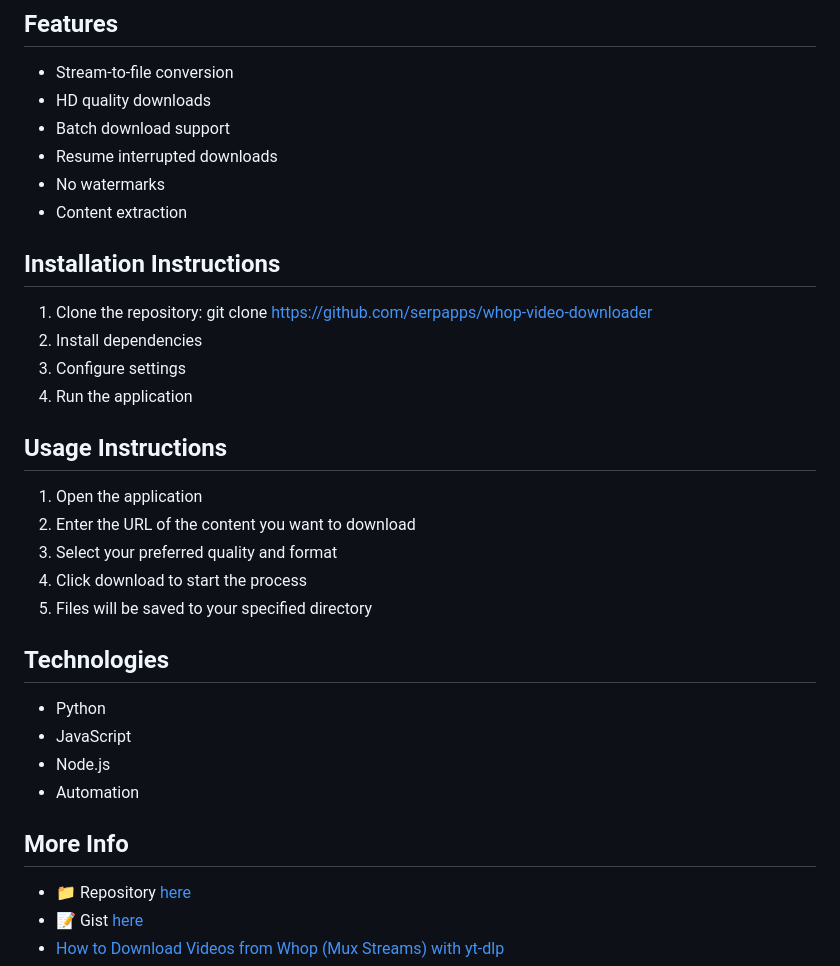
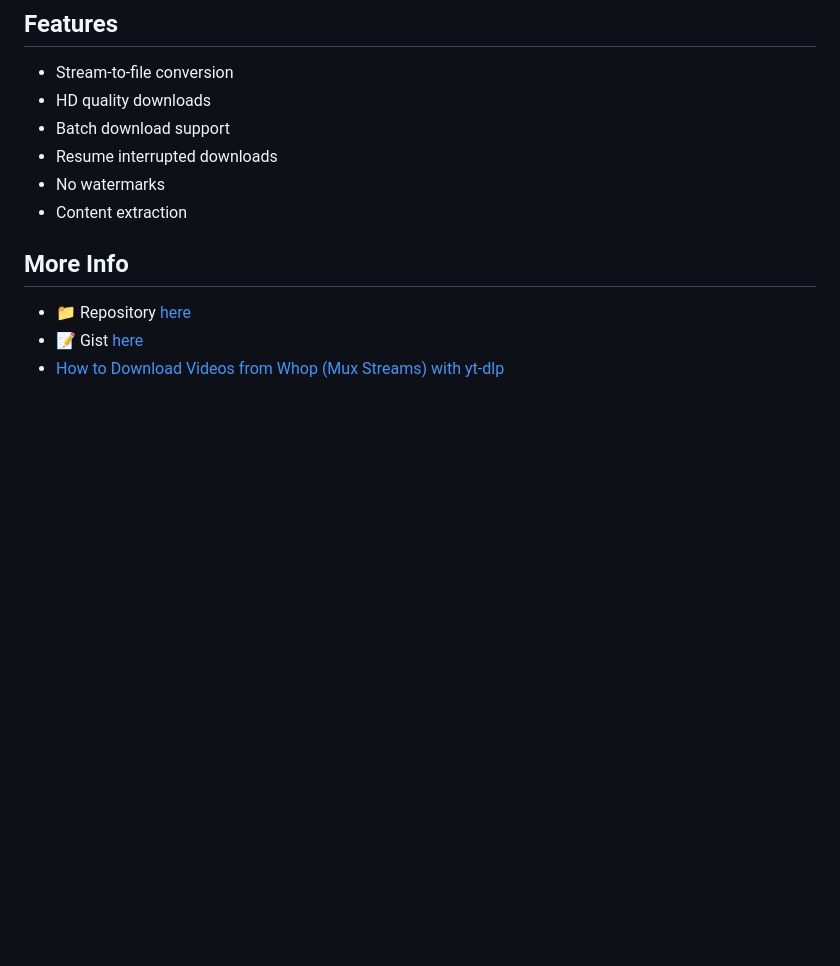
Before and after one commit to serpapps/whop-video-downloader, a Markdown page: README.md, the part around the change. Rendered like a GitHub page; blank space fills up the shorter version.

```diff
--- a/README.md
+++ b/README.md
@@ -48,27 +48,7 @@ Whop Video Downloader was built for users who want freedom and flexibility over
 - No watermarks
 - Content extraction
 
-## Installation Instructions
-
-1. Clone the repository: git clone https://github.com/serpapps/whop-video-downloader
-2. Install dependencies
-3. Configure settings
-4. Run the application
-
-## Usage Instructions
-
-1. Open the application
-2. Enter the URL of the content you want to download
-3. Select your preferred quality and format
-4. Click download to start the process
-5. Files will be saved to your specified directory
-
-## Technologies
-
-- Python
-- JavaScript
-- Node.js
-- Automation
+
 
 ## More Info
 
```
